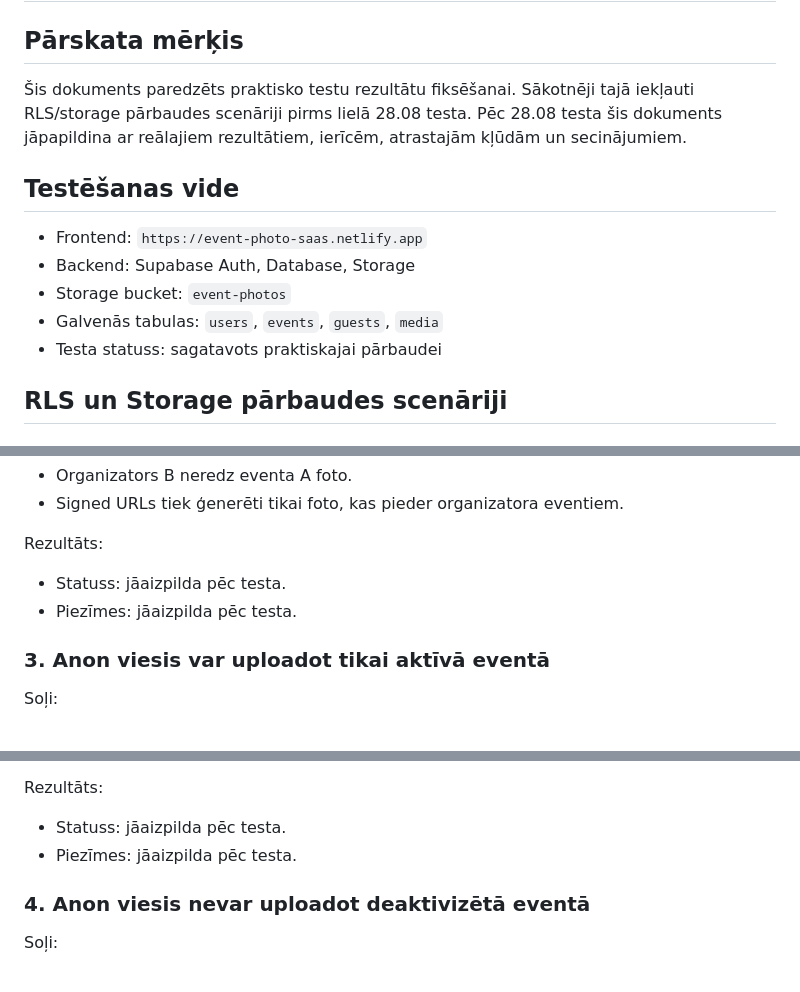
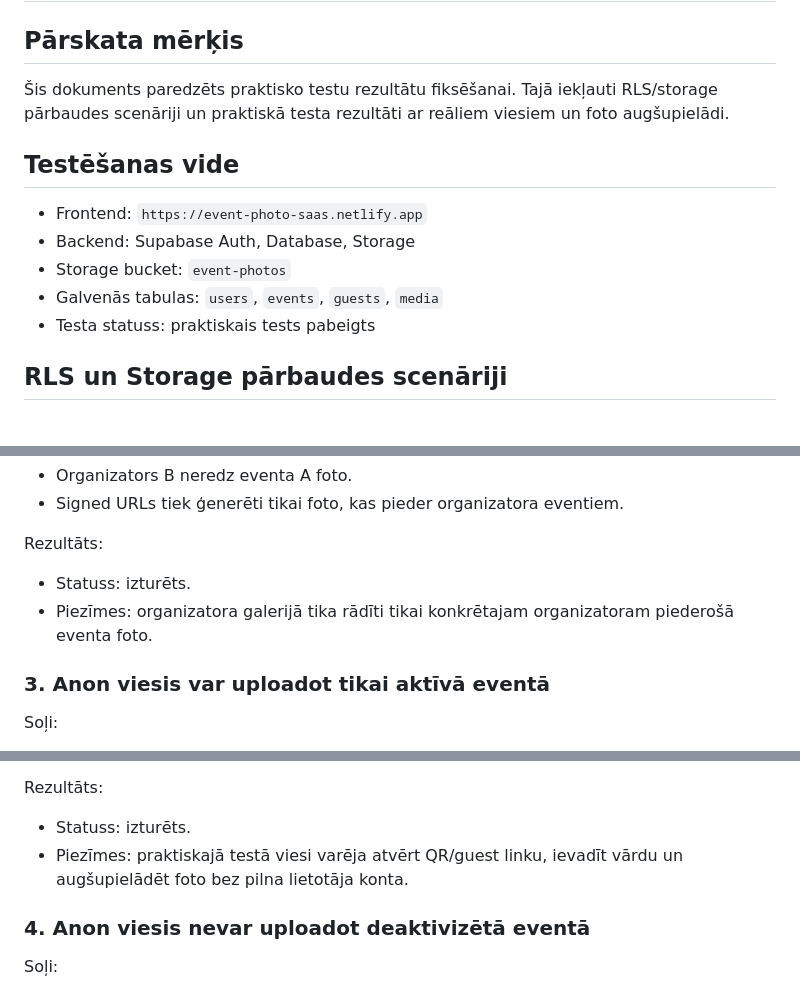
Before and after one commit to GKarans/Event-Photo-SaaS, a Markdown page: docs/testing-report.md, 3 parts joined by grey strips. Rendered like a GitHub page.

```diff
--- a/docs/testing-report.md
+++ b/docs/testing-report.md
@@ -2,7 +2,7 @@
 
 ## Pārskata mērķis
 
-Šis dokuments paredzēts praktisko testu rezultātu fiksēšanai. Sākotnēji tajā iekļauti RLS/storage pārbaudes scenāriji pirms lielā 28.08 testa. Pēc 28.08 testa šis dokuments jāpapildina ar reālajiem rezultātiem, ierīcēm, atrastajām kļūdām un secinājumiem.
+Šis dokuments paredzēts praktisko testu rezultātu fiksēšanai. Tajā iekļauti RLS/storage pārbaudes scenāriji un praktiskā testa rezultāti ar reāliem viesiem un foto augšupielādi.
 
 ## Testēšanas vide
 
@@ -10,7 +10,7 @@
 - Backend: Supabase Auth, Database, Storage
 - Storage bucket: `event-photos`
 - Galvenās tabulas: `users`, `events`, `guests`, `media`
-- Testa statuss: sagatavots praktiskajai pārbaudei
+- Testa statuss: praktiskais tests pabeigts
 
 ## RLS un Storage pārbaudes scenāriji
 
@@ -50,8 +50,8 @@ Sagaidāmais rezultāts:
 
 Rezultāts:
 
-- Statuss: jāaizpilda pēc testa.
-- Piezīmes: jāaizpilda pēc testa.
+- Statuss: izturēts.
+- Piezīmes: organizatora galerijā tika rādīti tikai konkrētajam organizatoram piederošā eventa foto.
 
 ### 3. Anon viesis var uploadot tikai aktīvā eventā
 
@@ -69,8 +69,8 @@ Sagaidāmais rezultāts:
 
 Rezultāts:
 
-- Statuss: jāaizpilda pēc testa.
-- Piezīmes: jāaizpilda pēc testa.
+- Statuss: izturēts.
+- Piezīmes: praktiskajā testā viesi varēja atvērt QR/guest linku, ievadīt vārdu un augšupielādēt foto bez pilna lietotāja konta.
 
 ### 4. Anon viesis nevar uploadot deaktivizētā eventā
 
```
Also changed, not shown: other parts of docs/testing-report.md (+29 -23 lines).
